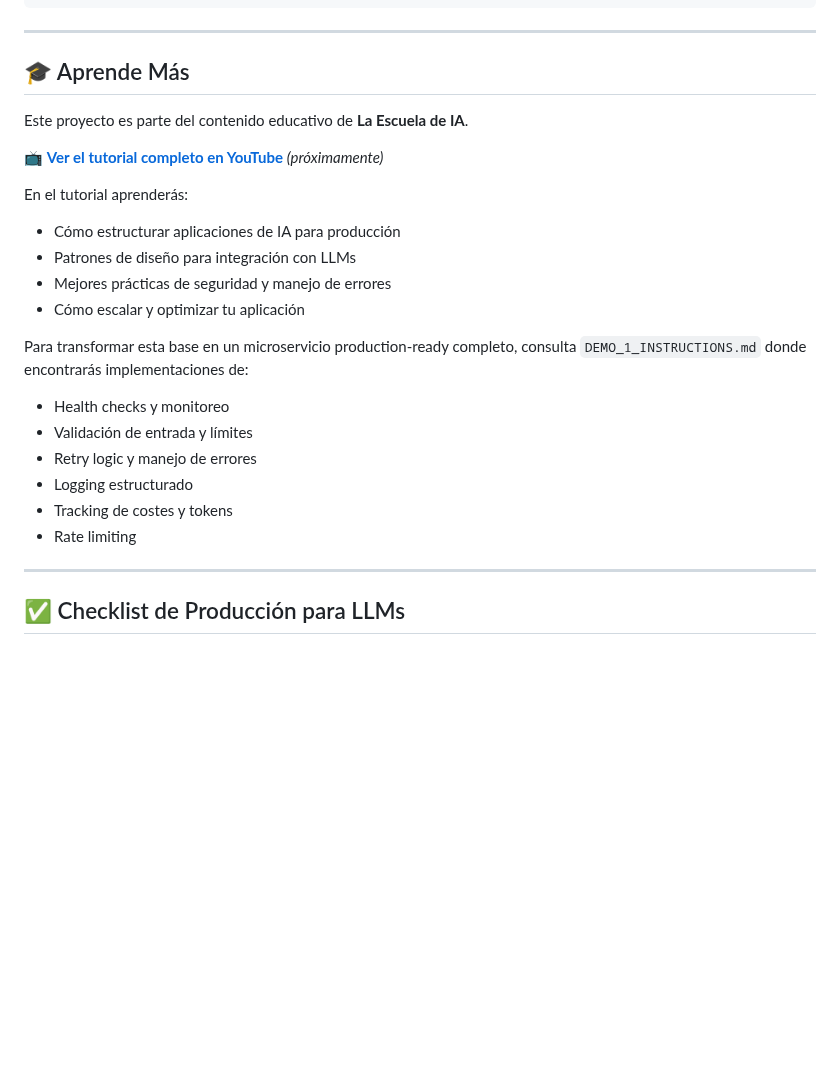
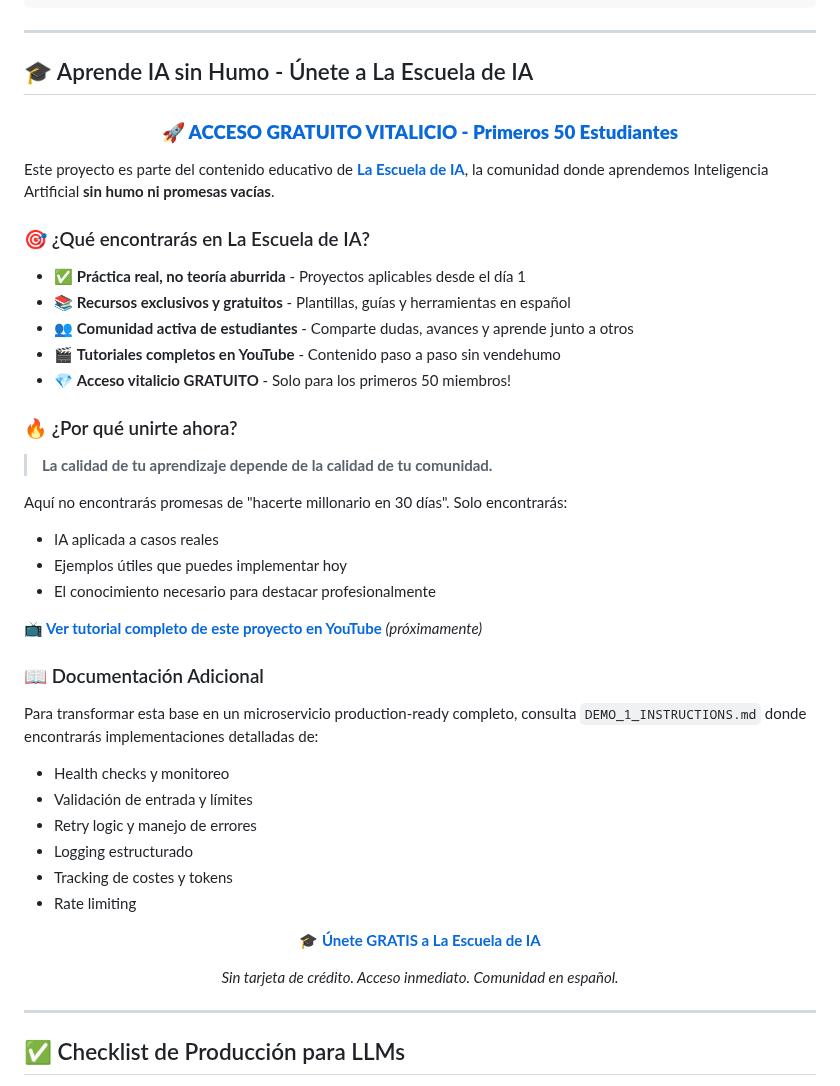
Before and after one commit to ESJavadex/production-template-fastapi-llm, a Markdown page: README.md, the part around the change. Rendered like a GitHub page; blank space fills up the shorter version.

Commit message:
Highlight La Escuela de IA with strong call-to-action
- Emphasize free lifetime access for first 50 students
- Add multiple clear CTAs with direct Skool links
- Showcase real benefits: practice, community, resources
- Anti-hype messaging: no false promises, real learning
- Center-aligned highlighted sections for conversion
- Spanish community focus

Goal: Drive students to join the community!

🤖 Generated with [Claude Code](https://claude.com/claude-code)

Co-Authored-By: Claude <noreply@anthropic.com>

```diff
--- a/README.md
+++ b/README.md
@@ -130,25 +130,52 @@ data: [DONE]
 
 ---
 
-## 🎓 Aprende Más
+## 🎓 Aprende IA sin Humo - Únete a La Escuela de IA
 
-Este proyecto es parte del contenido educativo de **La Escuela de IA**.
+<div align="center">
 
-📺 **[Ver el tutorial completo en YouTube](#)** *(próximamente)*
+### **[🚀 ACCESO GRATUITO VITALICIO - Primeros 50 Estudiantes](https://skool.com/la-escuela-de-ia-9955)**
 
-En el tutorial aprenderás:
-- Cómo estructurar aplicaciones de IA para producción
-- Patrones de diseño para integración con LLMs
-- Mejores prácticas de seguridad y manejo de errores
-- Cómo escalar y optimizar tu aplicación
+</div>
 
-Para transformar esta base en un microservicio production-ready completo, consulta `DEMO_1_INSTRUCTIONS.md` donde encontrarás implementaciones de:
+Este proyecto es parte del contenido educativo de **[La Escuela de IA](https://skool.com/la-escuela-de-ia-9955)**, la comunidad donde aprendemos Inteligencia Artificial **sin humo ni promesas vacías**.
+
+### 🎯 ¿Qué encontrarás en La Escuela de IA?
+
+- ✅ **Práctica real, no teoría aburrida** - Proyectos aplicables desde el día 1
+- 📚 **Recursos exclusivos y gratuitos** - Plantillas, guías y herramientas en español
+- 👥 **Comunidad activa de estudiantes** - Comparte dudas, avances y aprende junto a otros
+- 🎬 **Tutoriales completos en YouTube** - Contenido paso a paso sin vendehumo
+- 💎 **Acceso vitalicio GRATUITO** - Solo para los primeros 50 miembros!
+
+### 🔥 ¿Por qué unirte ahora?
+
+> **La calidad de tu aprendizaje depende de la calidad de tu comunidad.**
+
+Aquí no encontrarás promesas de "hacerte millonario en 30 días". Solo encontrarás:
+- IA aplicada a casos reales
+- Ejemplos útiles que puedes implementar hoy
+- El conocimiento necesario para destacar profesionalmente
+
+**📺 [Ver tutorial completo de este proyecto en YouTube](#)** *(próximamente)*
+
+### 📖 Documentación Adicional
+
+Para transformar esta base en un microservicio production-ready completo, consulta `DEMO_1_INSTRUCTIONS.md` donde encontrarás implementaciones detalladas de:
 - Health checks y monitoreo
 - Validación de entrada y límites
 - Retry logic y manejo de errores
 - Logging estructurado
 - Tracking de costes y tokens
 - Rate limiting
+
+<div align="center">
+
+**[🎓 Únete GRATIS a La Escuela de IA](https://skool.com/la-escuela-de-ia-9955)**
+
+*Sin tarjeta de crédito. Acceso inmediato. Comunidad en español.*
+
+</div>
 
 ---
 
```
